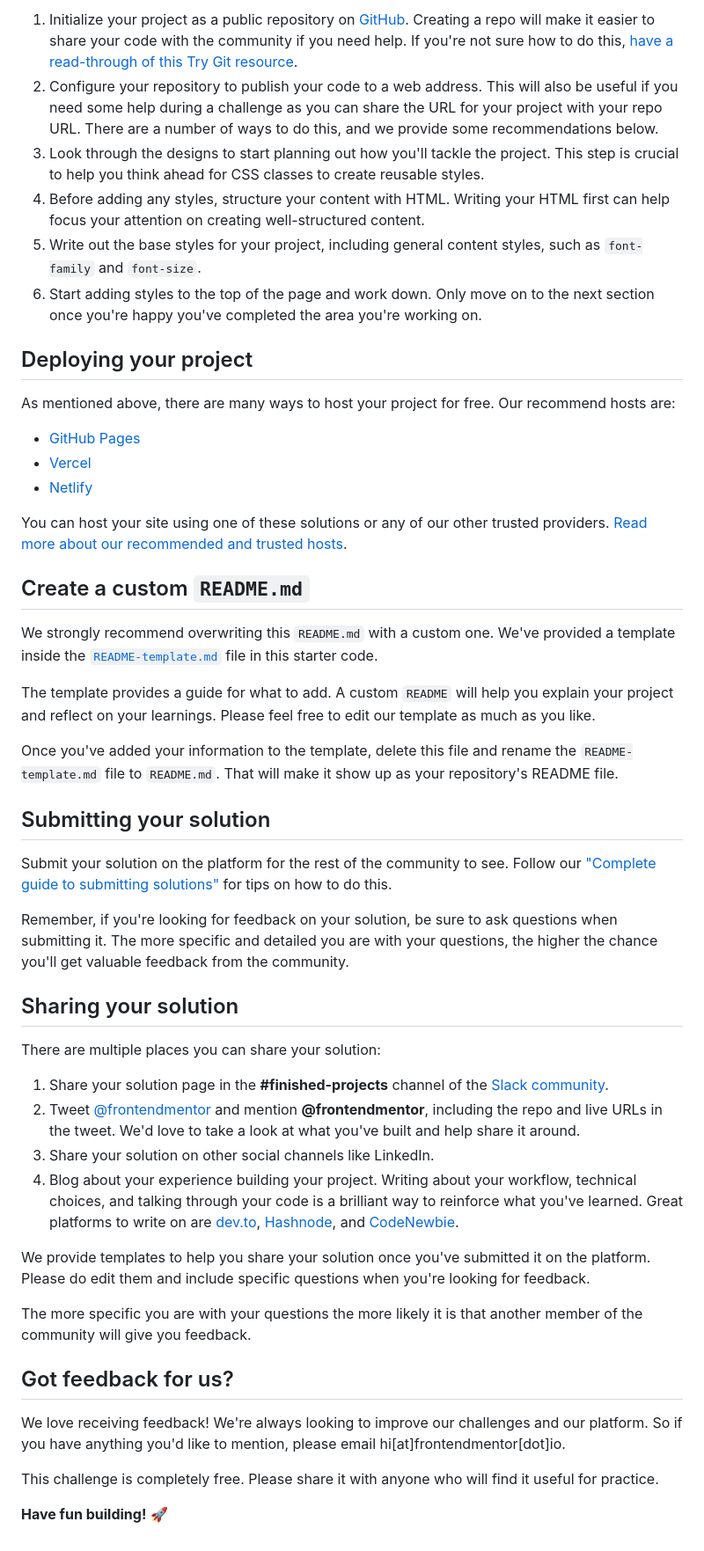
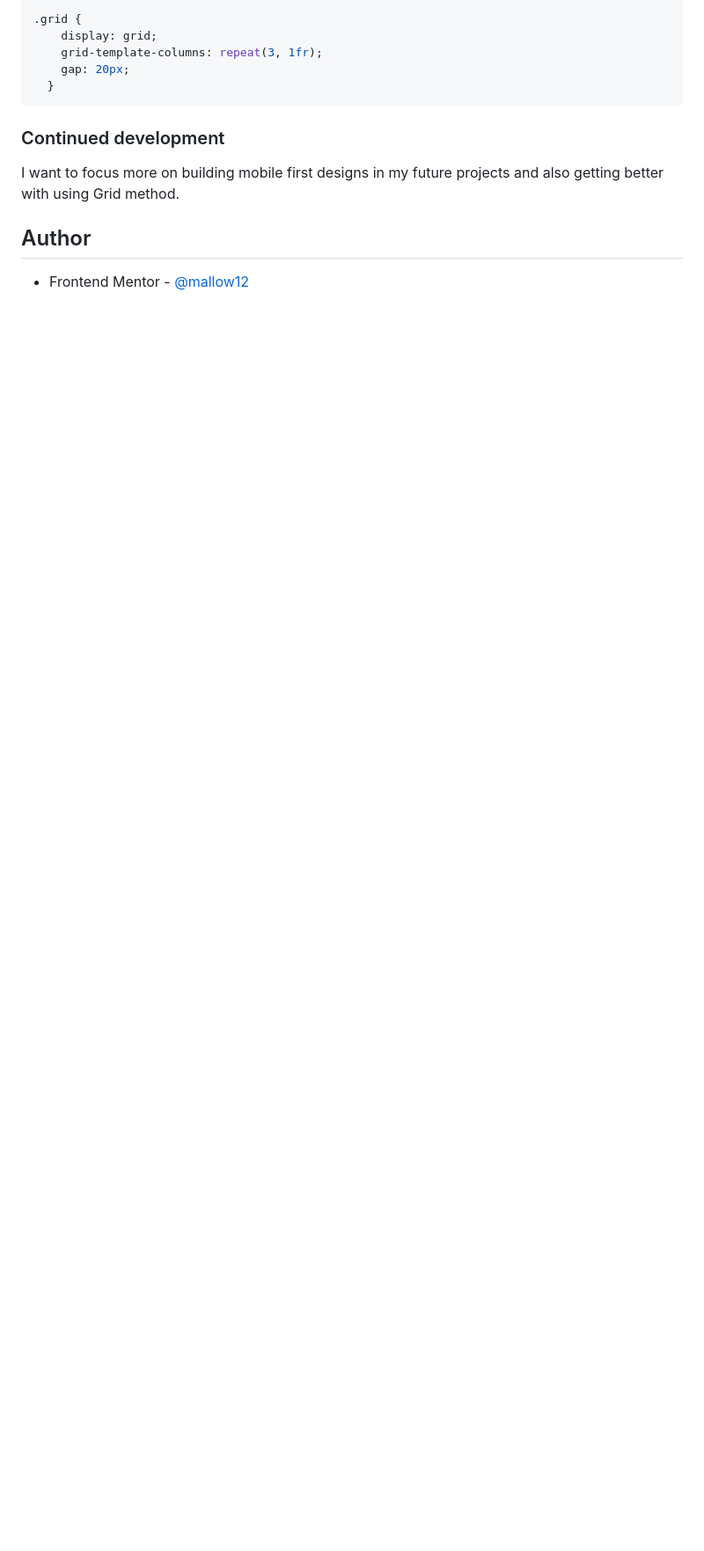
Before and after one commit to mallow12/news-homepage-project, a Markdown page: README.md, the part around one of its changes. Shown at 88% size. Drawn GitHub-style; blank space fills up the shorter version.

````diff
--- a/README.md
+++ b/README.md
@@ -43,52 +77,15 @@ Feel free to use any workflow that you feel comfortable with. Below is a suggest
 
-1. Initialize your project as a public repository on [GitHub](https://github.com/). Creating a repo will make it easier to share your code with the community if you need help. If you're not sure how to do this, [have a read-through of this Try Git resource](https://try.github.io/).
-2. Configure your repository to publish your code to a web address. This will also be useful if you need some help during a challenge as you can share the URL for your project with your repo URL. There are a number of ways to do this, and we provide some recommendations below.
-3. Look through the designs to start planning out how you'll tackle the project. This step is crucial to help you think ahead for CSS classes to create reusable styles.
-4. Before adding any styles, structure your content with HTML. Writing your HTML first can help focus your attention on creating well-structured content.
-5. Write out the base styles for your project, including general content styles, such as `font-family` and `font-size`.
-6. Start adding styles to the top of the page and work down. Only move on to the next section once you're happy you've completed the area you're working on.
+```css
+.grid {
+    display: grid;
+    grid-template-columns: repeat(3, 1fr);
+    gap: 20px;
+  }
+```
+### Continued development
 
-## Deploying your project
+I want to focus more on building mobile first designs in my future projects and also getting better with using Grid method.
 
-As mentioned above, there are many ways to host your project for free. Our recommend hosts are:
+## Author
 
-- [GitHub Pages](https://pages.github.com/)
-- [Vercel](https://vercel.com/)
-- [Netlify](https://www.netlify.com/)
-
-You can host your site using one of these solutions or any of our other trusted providers. [Read more about our recommended and trusted hosts](https://medium.com/frontend-mentor/frontend-mentor-trusted-hosting-providers-bf000dfebe).
-
-## Create a custom `README.md`
-
-We strongly recommend overwriting this `README.md` with a custom one. We've provided a template inside the [`README-template.md`](./README-template.md) file in this starter code.
-
-The template provides a guide for what to add. A custom `README` will help you explain your project and reflect on your learnings. Please feel free to edit our template as much as you like.
-
-Once you've added your information to the template, delete this file and rename the `README-template.md` file to `README.md`. That will make it show up as your repository's README file.
-
-## Submitting your solution
-
-Submit your solution on the platform for the rest of the community to see. Follow our ["Complete guide to submitting solutions"](https://medium.com/frontend-mentor/a-complete-guide-to-submitting-solutions-on-frontend-mentor-ac6384162248) for tips on how to do this.
-
-Remember, if you're looking for feedback on your solution, be sure to ask questions when submitting it. The more specific and detailed you are with your questions, the higher the chance you'll get valuable feedback from the community.
-
-## Sharing your solution
-
-There are multiple places you can share your solution:
-
-1. Share your solution page in the **#finished-projects** channel of the [Slack community](https://www.frontendmentor.io/slack).
-2. Tweet [@frontendmentor](https://twitter.com/frontendmentor) and mention **@frontendmentor**, including the repo and live URLs in the tweet. We'd love to take a look at what you've built and help share it around.
-3. Share your solution on other social channels like LinkedIn.
-4. Blog about your experience building your project. Writing about your workflow, technical choices, and talking through your code is a brilliant way to reinforce what you've learned. Great platforms to write on are [dev.to](https://dev.to/), [Hashnode](https://hashnode.com/), and [CodeNewbie](https://community.codenewbie.org/).
-
-We provide templates to help you share your solution once you've submitted it on the platform. Please do edit them and include specific questions when you're looking for feedback.
-
-The more specific you are with your questions the more likely it is that another member of the community will give you feedback.
-
-## Got feedback for us?
-
-We love receiving feedback! We're always looking to improve our challenges and our platform. So if you have anything you'd like to mention, please email hi[at]frontendmentor[dot]io.
-
-This challenge is completely free. Please share it with anyone who will find it useful for practice.
-
-**Have fun building!** 🚀
+- Frontend Mentor - [@mallow12](https://www.frontendmentor.io/profile/mallow12)
````
Also changed, not shown: other parts of README.md (+57 -23 lines), README-template.md (deleted, +0 -111 lines), assets/Screenshot 2023-02-20 at 16-06-27 Frontend Mentor News homepage.png (added), assets/Screenshot 2023-02-20 at 16-06-55 Frontend Mentor News homepage.png (added), 3 other files.
